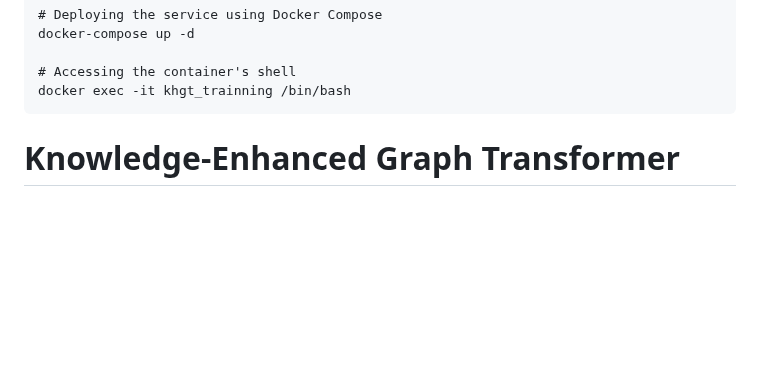
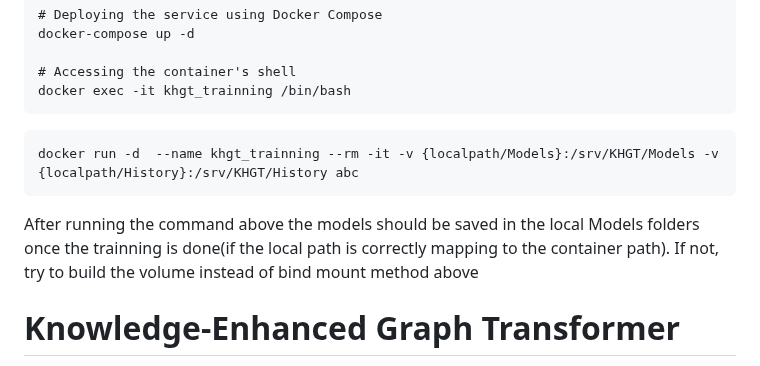
Before and after one commit to Fang-4-Group/Graduation-Project, a Markdown page: README.md, the part around the change. GitHub-like rendering; blank space fills up the shorter version.

Commit message:
adding mapping command in readme to store the data

````diff
--- a/README.md
+++ b/README.md
@@ -13,6 +13,12 @@ docker-compose up -d
 # Accessing the container's shell
 docker exec -it khgt_trainning /bin/bash
 ```
+
+```
+docker run -d  --name khgt_trainning --rm -it -v {localpath/Models}:/srv/KHGT/Models -v {localpath/History}:/srv/KHGT/History abc
+```
+
+After running the command above the models should be saved in the local Models folders once the trainning is done(if the local path is correctly mapping to the container path). If not, try to build the volume instead of bind mount method above
 
 
 
````
